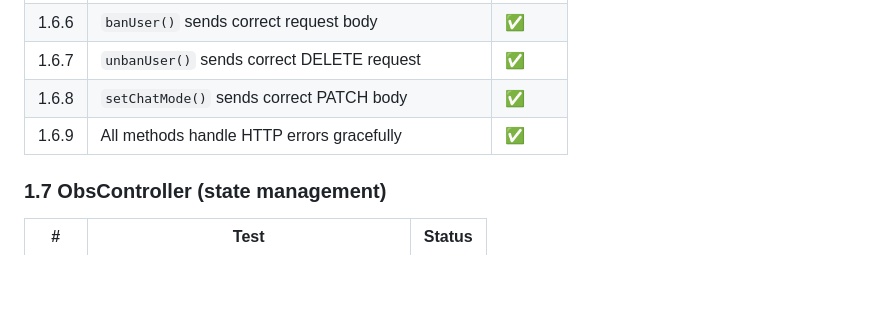
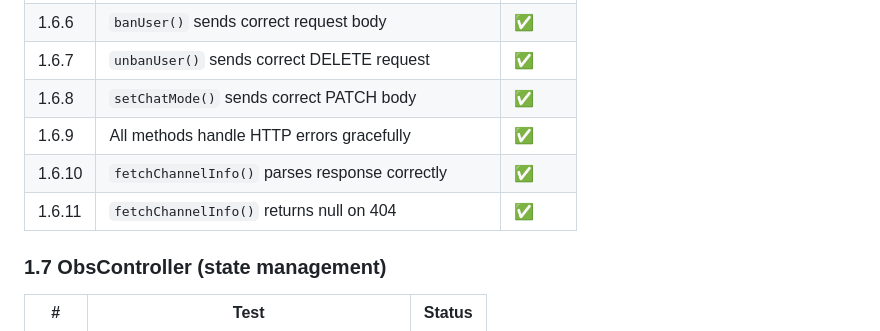
Before and after one commit to CloudToLocalLLM-online/streamer-co-pilot, a Markdown page: docs/TEST-PLAN.md, the part around one of its changes. Drawn GitHub-style; blank space fills up the shorter version.

```diff
--- a/docs/TEST-PLAN.md
+++ b/docs/TEST-PLAN.md
@@ -78,6 +78,8 @@
 | 1.6.7 | `unbanUser()` sends correct DELETE request | ✅ |
 | 1.6.8 | `setChatMode()` sends correct PATCH body | ✅ |
 | 1.6.9 | All methods handle HTTP errors gracefully | ✅ |
+| 1.6.10 | `fetchChannelInfo()` parses response correctly | ✅ |
+| 1.6.11 | `fetchChannelInfo()` returns null on 404 | ✅ |
 
 ### 1.7 ObsController (state management)
 | # | Test | Status |
```
Also changed, not shown: other parts of docs/TEST-PLAN.md (+8 -8 lines).
